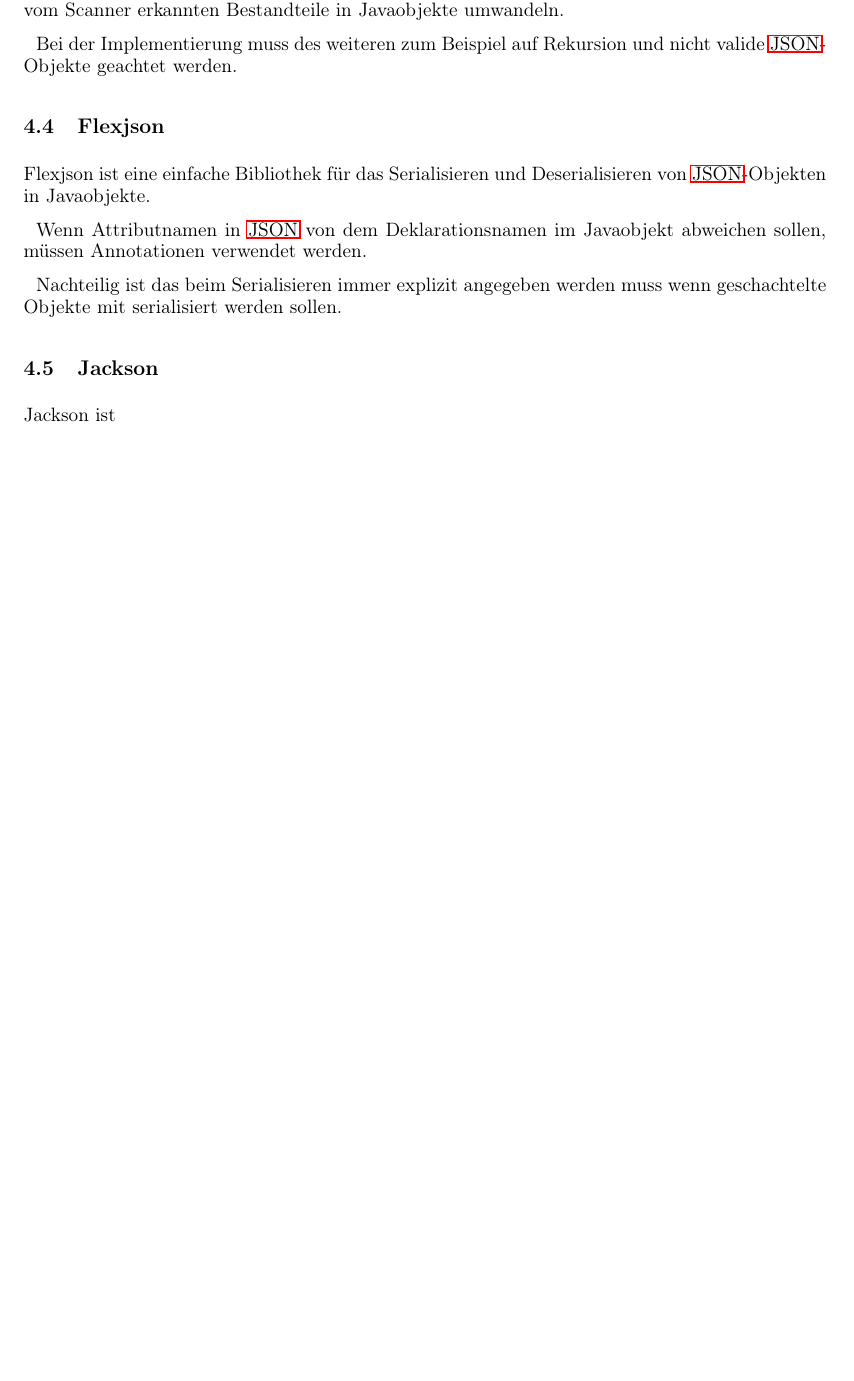
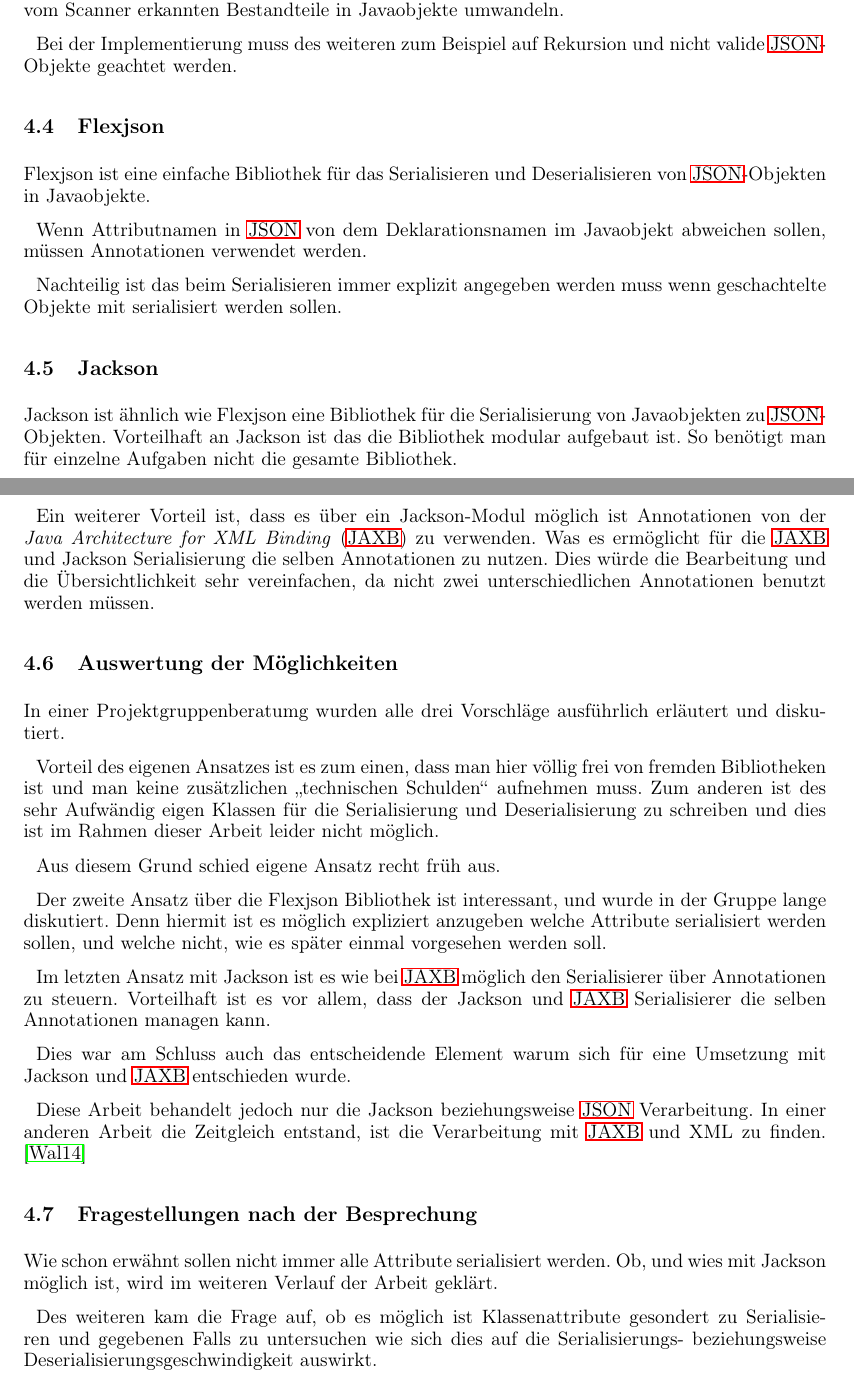
Before and after one commit to ajdf24/Praxisarbeit_Semester_4, a LaTeX document (Praxisarbeit_Semester_4.tex, which reads Objektserialisierung_nach_JSON.tex): part of page 8 of 11 before the commit and two parts of pages 8 and 9 of 12 after it, the two joined at a grey line, cut so that both start at the same text, the shorter picture padded with empty space. Compiled offline with pdfLaTeX; the source files are stored in an older character set and shown here as Unicode.

Commit message:
weiter im text

```diff
--- a/Objektserialisierung_nach_JSON.tex
+++ b/Objektserialisierung_nach_JSON.tex
@@ -25,4 +25,25 @@
 
 Nachteilig ist das beim Serialisieren immer explizit angegeben werden muss wenn geschachtelte Objekte mit serialisiert werden sollen.
 \subsection{Jackson}
-Jackson ist
+Jackson ist \"ahnlich wie Flexjson eine Bibliothek f\"ur die Serialisierung von Javaobjekten zu \ac{JSON}-Objekten. Vorteilhaft an Jackson ist das die Bibliothek modular aufgebaut ist. So ben\"otigt man f\"ur einzelne Aufgaben nicht die gesamte Bibliothek.
+
+Ein weiterer Vorteil ist, dass es \"uber ein Jackson-Modul m\"oglich ist Annotationen von der \ac{JAXB} zu verwenden. Was es erm\"oglicht f\"ur die \ac{JAXB} und Jackson Serialisierung die selben Annotationen zu nutzen. Dies w\"urde die Bearbeitung und die \"Ubersichtlichkeit sehr vereinfachen, da nicht zwei unterschiedlichen Annotationen benutzt werden m\"ussen.
+\subsection{Auswertung der M\"oglichkeiten}
+In einer Projektgruppenberatumg wurden alle drei Vorschl\"age ausf\"uhrlich erl\"autert und diskutiert.
+
+Vorteil des eigenen Ansatzes ist es zum einen, dass man hier v\"ollig frei von fremden Bibliotheken ist und man keine zus\"atzlichen "`technischen Schulden"' aufnehmen muss. Zum anderen ist des sehr Aufw\"andig eigen Klassen f\"ur die Serialisierung und Deserialisierung zu schreiben und dies ist im Rahmen dieser Arbeit leider nicht m\"oglich.
+
+Aus diesem Grund schied eigene Ansatz recht fr\"uh aus.
+
+Der zweite Ansatz \"uber die Flexjson Bibliothek ist interessant, und wurde in der Gruppe lange diskutiert. Denn hiermit ist es m\"oglich expliziert anzugeben welche Attribute serialisiert werden sollen, und welche nicht, wie es sp\"ater einmal vorgesehen werden soll.
+
+Im letzten Ansatz mit Jackson ist es wie bei \ac{JAXB} m\"oglich den Serialisierer \"uber Annotationen zu steuern. Vorteilhaft ist es vor allem, dass der Jackson und \ac{JAXB} Serialisierer die selben Annotationen managen kann.
+
+Dies war am Schluss auch das entscheidende Element warum sich f\"ur eine Umsetzung mit Jackson und \ac{JAXB} entschieden wurde.
+
+Diese Arbeit behandelt jedoch nur die Jackson beziehungsweise \ac{JSON} Verarbeitung. In einer anderen Arbeit die Zeitgleich entstand, ist die Verarbeitung mit \ac{JAXB} und XML zu finden. \cite{Wal14}
+
+\subsection{Fragestellungen nach der Besprechung}
+Wie schon erw\"ahnt sollen nicht immer alle Attribute serialisiert werden. Ob, und wies mit Jackson m\"oglich ist, wird im weiteren Verlauf der Arbeit gekl\"art.
+
+Des weiteren kam die Frage auf, ob es m\"oglich ist Klassenattribute gesondert zu Serialisieren und gegebenen Falls zu untersuchen wie sich dies auf die Serialisierungs- beziehungsweise Deserialisierungsgeschwindigkeit auswirkt.
```
Also changed, not shown: Abkuerzungen.tex (+1 -0 lines).
